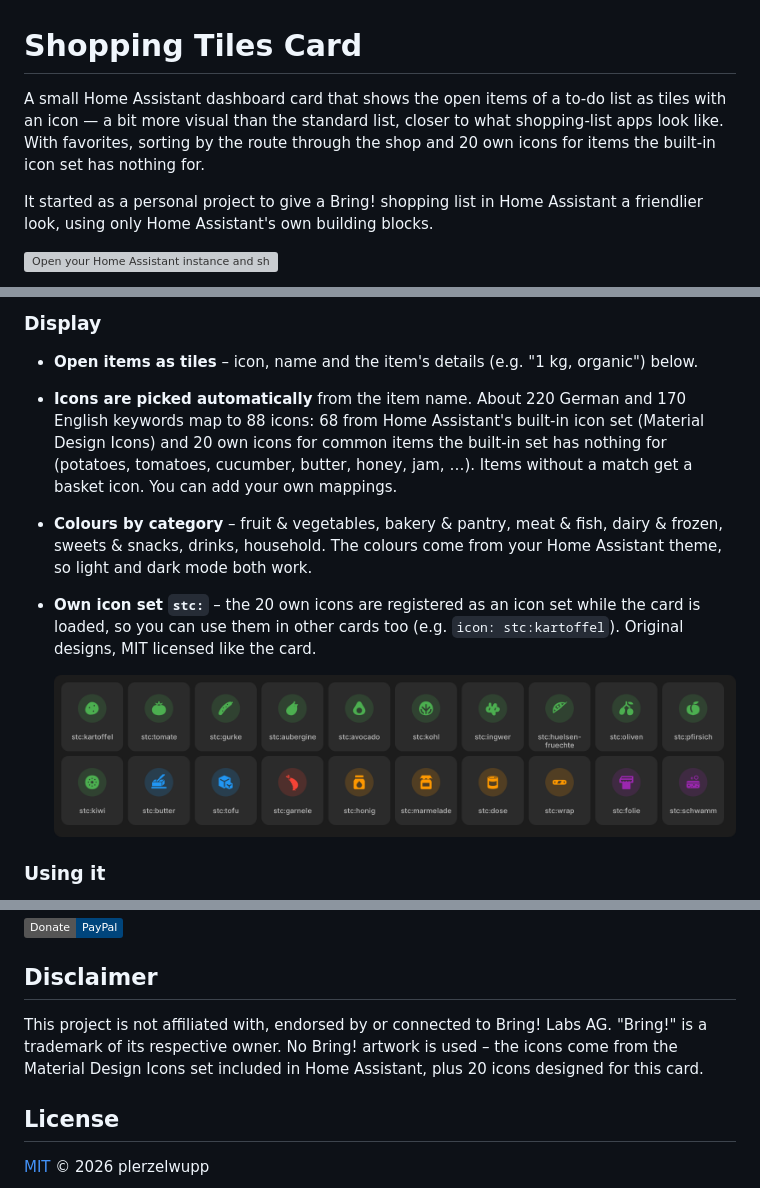
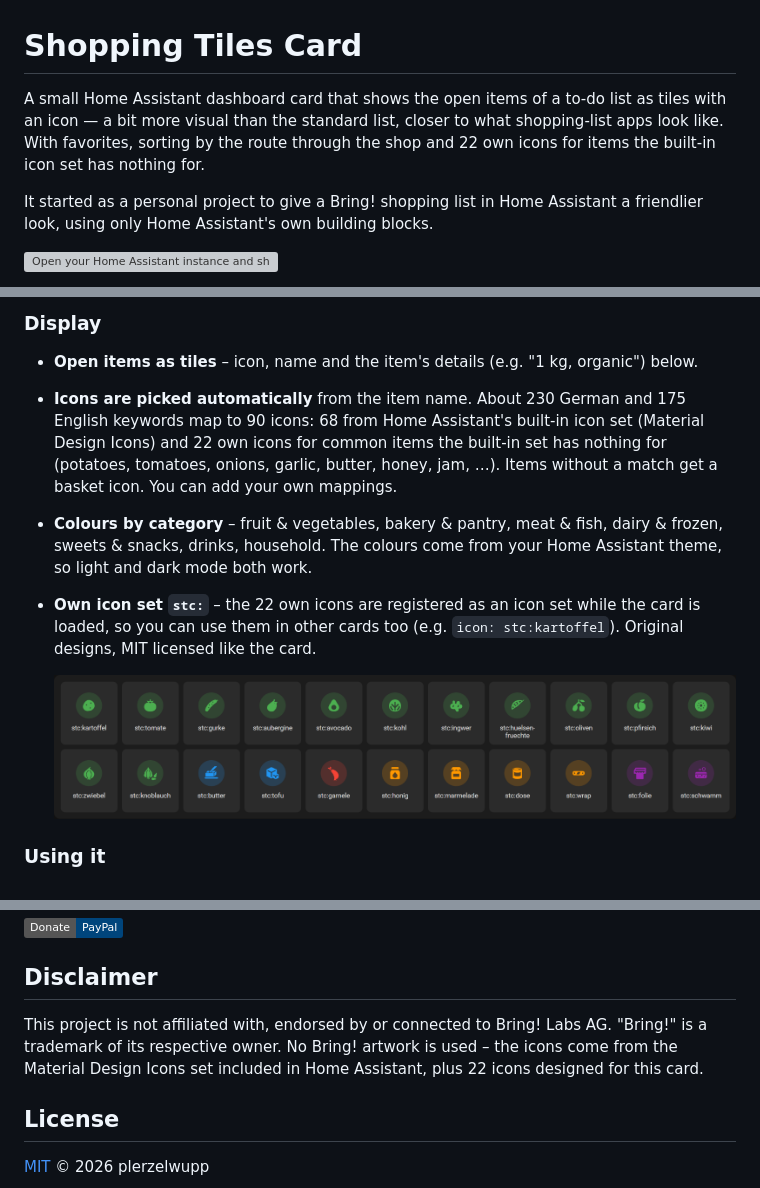
Before and after one commit to plerzelwupp/shopping-tiles-card, a Markdown page: README.md, 3 parts joined by grey strips. Rendered like a GitHub page; pictures changed too: images/icons.png; badges without logos; grey boxes are pictures that could not be loaded.

```diff
--- a/README.md
+++ b/README.md
@@ -1,6 +1,6 @@
 # Shopping Tiles Card
 
-A small Home Assistant dashboard card that shows the open items of a to-do list as tiles with an icon — a bit more visual than the standard list, closer to what shopping-list apps look like. With favorites, sorting by the route through the shop and 20 own icons for items the built-in icon set has nothing for.
+A small Home Assistant dashboard card that shows the open items of a to-do list as tiles with an icon — a bit more visual than the standard list, closer to what shopping-list apps look like. With favorites, sorting by the route through the shop and 22 own icons for items the built-in icon set has nothing for.
 
 It started as a personal project to give a Bring! shopping list in Home Assistant a friendlier look, using only Home Assistant's own building blocks.
 
@@ -14,9 +14,9 @@ It started as a personal project to give a Bring! shopping list in Home Assistan
 
 ### Display
 - **Open items as tiles** – icon, name and the item's details (e.g. "1 kg, organic") below.
-- **Icons are picked automatically** from the item name. About 220 German and 170 English keywords map to 88 icons: 68 from Home Assistant's built-in icon set (Material Design Icons) and 20 own icons for common items the built-in set has nothing for (potatoes, tomatoes, cucumber, butter, honey, jam, …). Items without a match get a basket icon. You can add your own mappings.
+- **Icons are picked automatically** from the item name. About 230 German and 175 English keywords map to 90 icons: 68 from Home Assistant's built-in icon set (Material Design Icons) and 22 own icons for common items the built-in set has nothing for (potatoes, tomatoes, onions, garlic, butter, honey, jam, …). Items without a match get a basket icon. You can add your own mappings.
 - **Colours by category** – fruit & vegetables, bakery & pantry, meat & fish, dairy & frozen, sweets & snacks, drinks, household. The colours come from your Home Assistant theme, so light and dark mode both work.
-- **Own icon set `stc:`** – the 20 own icons are registered as an icon set while the card is loaded, so you can use them in other cards too (e.g. `icon: stc:kartoffel`). Original designs, MIT licensed like the card.
+- **Own icon set `stc:`** – the 22 own icons are registered as an icon set while the card is loaded, so you can use them in other cards too (e.g. `icon: stc:kartoffel`). Original designs, MIT licensed like the card.
 
   ![Own icons](images/icons.png)
 
@@ -111,7 +111,7 @@ If the card is useful to you and you'd like to say thanks, you can buy me a coff
 
 ## Disclaimer
 
-This project is not affiliated with, endorsed by or connected to Bring! Labs AG. "Bring!" is a trademark of its respective owner. No Bring! artwork is used – the icons come from the Material Design Icons set included in Home Assistant, plus 20 icons designed for this card.
+This project is not affiliated with, endorsed by or connected to Bring! Labs AG. "Bring!" is a trademark of its respective owner. No Bring! artwork is used – the icons come from the Material Design Icons set included in Home Assistant, plus 22 icons designed for this card.
 
 ## License
 
```
Also changed, not shown: README.de.md (+4 -4 lines), 1 other file.
